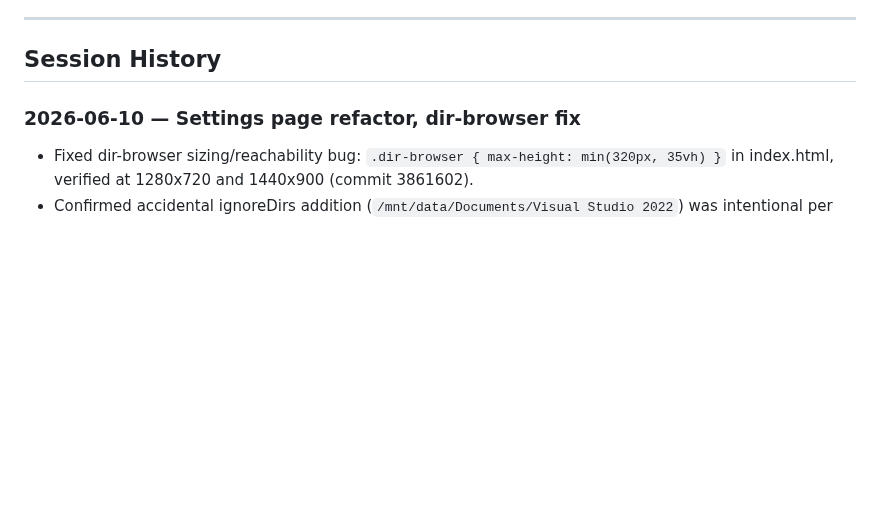
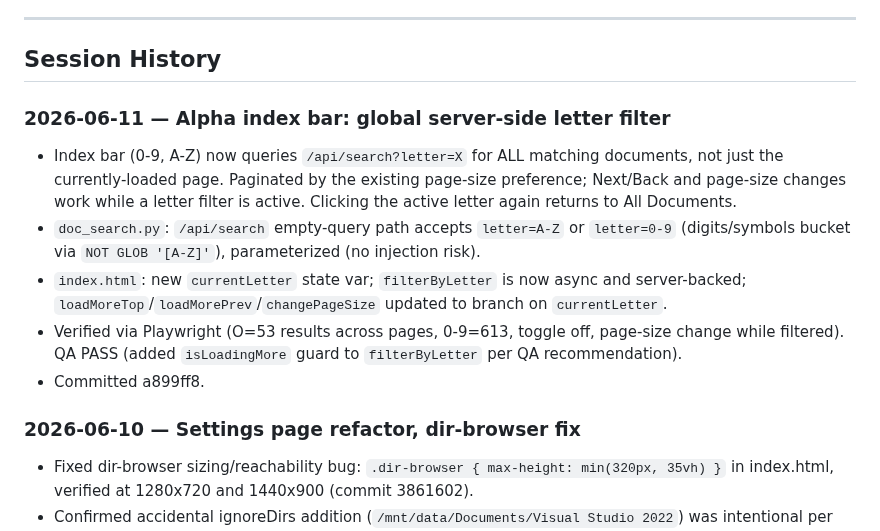
Before and after one commit to linuxrebel/DocuBrowser, a Markdown page: status_docs/project_status.md, the part around the change. Rendered like a GitHub page; blank space fills up the shorter version.

Commit message:
Document alpha index bar global-filter feature (2026-06-11)

```diff
--- a/status_docs/project_status.md
+++ b/status_docs/project_status.md
@@ -79,6 +79,22 @@ embeddings. The CLI is complete and in daily use. v0.6.0 adds format expansion,
 ---
 
 ## Session History
+
+### 2026-06-11 — Alpha index bar: global server-side letter filter
+- Index bar (0-9, A-Z) now queries `/api/search?letter=X` for ALL matching
+  documents, not just the currently-loaded page. Paginated by the existing
+  page-size preference; Next/Back and page-size changes work while a letter
+  filter is active. Clicking the active letter again returns to All Documents.
+- `doc_search.py`: `/api/search` empty-query path accepts `letter=A-Z` or
+  `letter=0-9` (digits/symbols bucket via `NOT GLOB '[A-Z]'`), parameterized
+  (no injection risk).
+- `index.html`: new `currentLetter` state var; `filterByLetter` is now async
+  and server-backed; `loadMoreTop`/`loadMorePrev`/`changePageSize` updated to
+  branch on `currentLetter`.
+- Verified via Playwright (O=53 results across pages, 0-9=613, toggle off,
+  page-size change while filtered). QA PASS (added `isLoadingMore` guard to
+  `filterByLetter` per QA recommendation).
+- Committed a899ff8.
 
 ### 2026-06-10 — Settings page refactor, dir-browser fix
 - Fixed dir-browser sizing/reachability bug: `.dir-browser { max-height: min(320px, 35vh) }` in
```
